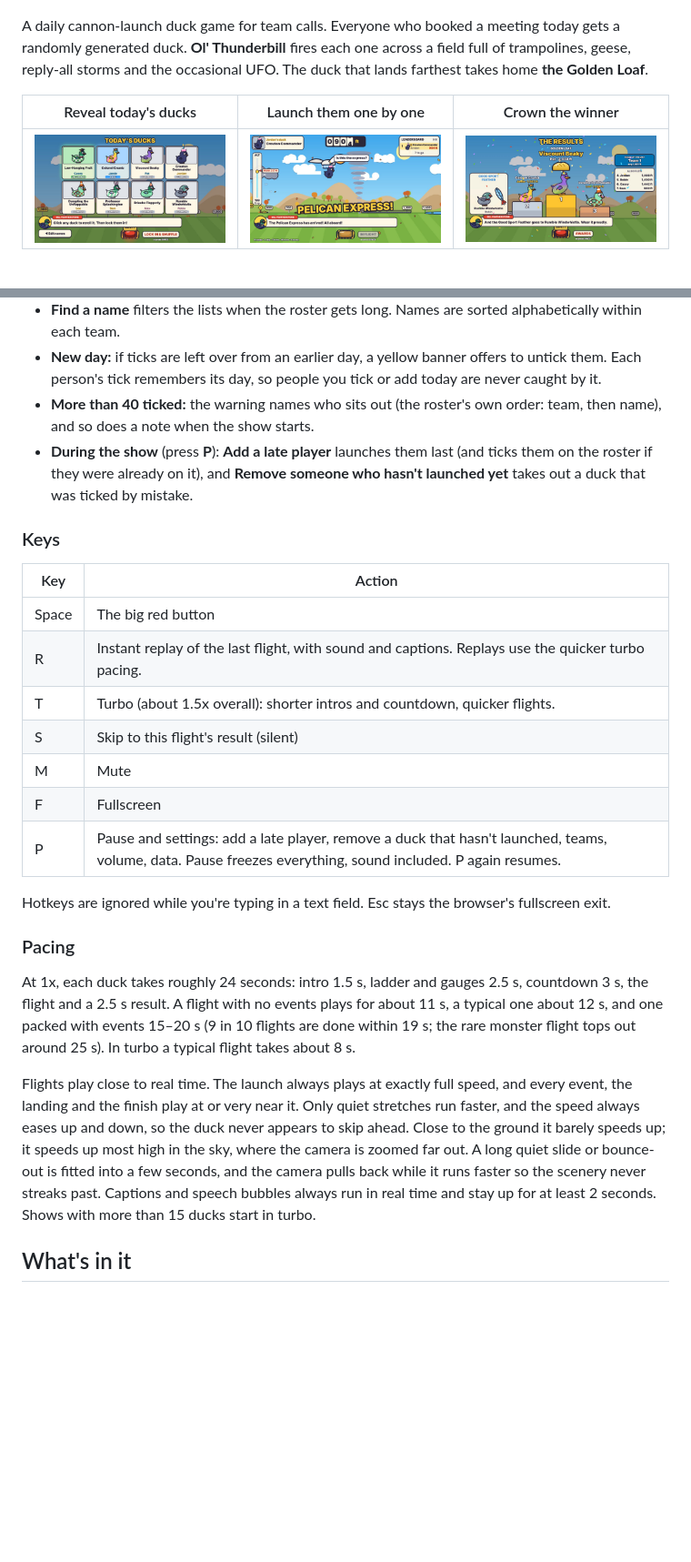
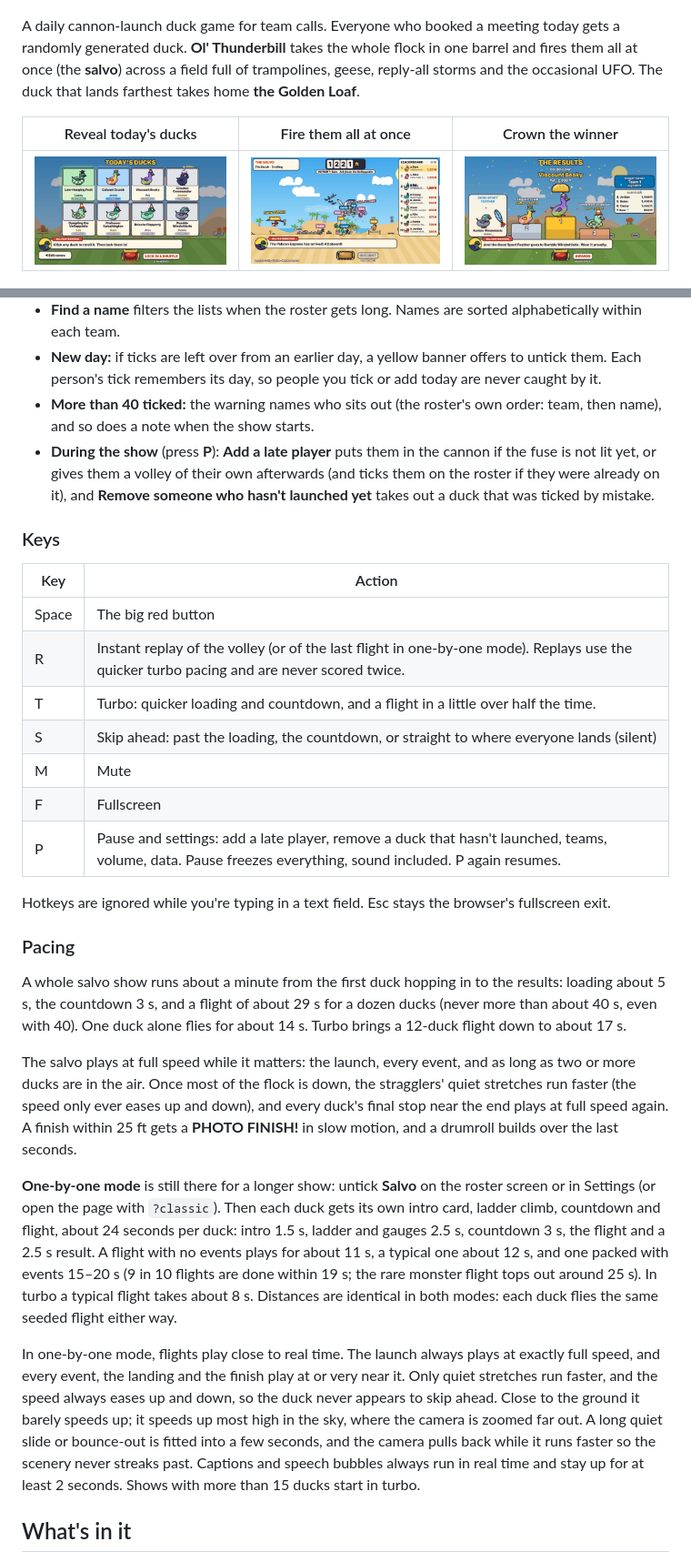
Before and after one commit to sauterreed24/duck-duck-boom, a Markdown page: README.md, 2 parts joined by grey strips. Shown at 91% size. GitHub-like rendering; pictures changed too: docs/screenshot-flight.jpg; blank space fills up the shorter version.

```diff
--- a/README.md
+++ b/README.md
@@ -12,7 +12,7 @@
 
 <p align="center"><img src="docs/screenshot-title.jpg" alt="Title screen: Ol' Thunderbill fires a duck past the Duck Duck BOOM! logo" width="720"></p>
 
-A daily cannon-launch duck game for team calls. Everyone who booked a meeting today gets a randomly generated duck. **Ol' Thunderbill** fires each one across a field full of trampolines, geese, reply-all storms and the occasional UFO. The duck that lands farthest takes home **the Golden Loaf**.
+A daily cannon-launch duck game for team calls. Everyone who booked a meeting today gets a randomly generated duck. **Ol' Thunderbill** takes the whole flock in one barrel and fires them all at once (the **salvo**) across a field full of trampolines, geese, reply-all storms and the occasional UFO. The duck that lands farthest takes home **the Golden Loaf**.
 
-| Reveal today's ducks | Launch them one by one | Crown the winner |
+| Reveal today's ducks | Fire them all at once | Crown the winner |
 | --- | --- | --- |
@@ -60,16 +60,16 @@ The roster is saved in the browser, so you only build it once. Each day you just
 - **Find a name** filters the lists when the roster gets long. Names are sorted alphabetically within each team.
 - **New day:** if ticks are left over from an earlier day, a yellow banner offers to untick them. Each person's tick remembers its day, so people you tick or add today are never caught by it.
 - **More than 40 ticked:** the warning names who sits out (the roster's own order: team, then name), and so does a note when the show starts.
-- **During the show** (press **P**): **Add a late player** launches them last (and ticks them on the roster if they were already on it), and **Remove someone who hasn't launched yet** takes out a duck that was ticked by mistake.
+- **During the show** (press **P**): **Add a late player** puts them in the cannon if the fuse is not lit yet, or gives them a volley of their own afterwards (and ticks them on the roster if they were already on it), and **Remove someone who hasn't launched yet** takes out a duck that was ticked by mistake.
 
 ### Keys
 
 | Key | Action |
 | --- | --- |
 | Space | The big red button |
-| R | Instant replay of the last flight, with sound and captions. Replays use the quicker turbo pacing. |
-| T | Turbo (about 1.5x overall): shorter intros and countdown, quicker flights. |
-| S | Skip to this flight's result (silent) |
+| R | Instant replay of the volley (or of the last flight in one-by-one mode). Replays use the quicker turbo pacing and are never scored twice. |
+| T | Turbo: quicker loading and countdown, and a flight in a little over half the time. |
+| S | Skip ahead: past the loading, the countdown, or straight to where everyone lands (silent) |
 | M | Mute |
 | F | Fullscreen |
 | P | Pause and settings: add a late player, remove a duck that hasn't launched, teams, volume, data. Pause freezes everything, sound included. P again resumes. |
@@ -78,9 +78,13 @@ Hotkeys are ignored while you're typing in a text field. Esc stays the browser's
 
 ### Pacing
 
-At 1x, each duck takes roughly 24 seconds: intro 1.5 s, ladder and gauges 2.5 s, countdown 3 s, the flight and a 2.5 s result. A flight with no events plays for about 11 s, a typical one about 12 s, and one packed with events 15–20 s (9 in 10 flights are done within 19 s; the rare monster flight tops out around 25 s). In turbo a typical flight takes about 8 s.
+A whole salvo show runs about a minute from the first duck hopping in to the results: loading about 5 s, the countdown 3 s, and a flight of about 29 s for a dozen ducks (never more than about 40 s, even with 40). One duck alone flies for about 14 s. Turbo brings a 12-duck flight down to about 17 s.
 
-Flights play close to real time. The launch always plays at exactly full speed, and every event, the landing and the finish play at or very near it. Only quiet stretches run faster, and the speed always eases up and down, so the duck never appears to skip ahead. Close to the ground it barely speeds up; it speeds up most high in the sky, where the camera is zoomed far out. A long quiet slide or bounce-out is fitted into a few seconds, and the camera pulls back while it runs faster so the scenery never streaks past. Captions and speech bubbles always run in real time and stay up for at least 2 seconds. Shows with more than 15 ducks start in turbo.
+The salvo plays at full speed while it matters: the launch, every event, and as long as two or more ducks are in the air. Once most of the flock is down, the stragglers' quiet stretches run faster (the speed only ever eases up and down), and every duck's final stop near the end plays at full speed again. A finish within 25 ft gets a **PHOTO FINISH!** in slow motion, and a drumroll builds over the last seconds.
+
+**One-by-one mode** is still there for a longer show: untick **Salvo** on the roster screen or in Settings (or open the page with `?classic`). Then each duck gets its own intro card, ladder climb, countdown and flight, about 24 seconds per duck: intro 1.5 s, ladder and gauges 2.5 s, countdown 3 s, the flight and a 2.5 s result. A flight with no events plays for about 11 s, a typical one about 12 s, and one packed with events 15–20 s (9 in 10 flights are done within 19 s; the rare monster flight tops out around 25 s). In turbo a typical flight takes about 8 s. Distances are identical in both modes: each duck flies the same seeded flight either way.
+
+In one-by-one mode, flights play close to real time. The launch always plays at exactly full speed, and every event, the landing and the finish play at or very near it. Only quiet stretches run faster, and the speed always eases up and down, so the duck never appears to skip ahead. Close to the ground it barely speeds up; it speeds up most high in the sky, where the camera is zoomed far out. A long quiet slide or bounce-out is fitted into a few seconds, and the camera pulls back while it runs faster so the scenery never streaks past. Captions and speech bubbles always run in real time and stay up for at least 2 seconds. Shows with more than 15 ducks start in turbo.
 
 ## What's in it
 
```
Also changed, not shown: other parts of README.md (+7 -6 lines), 1 other file.
